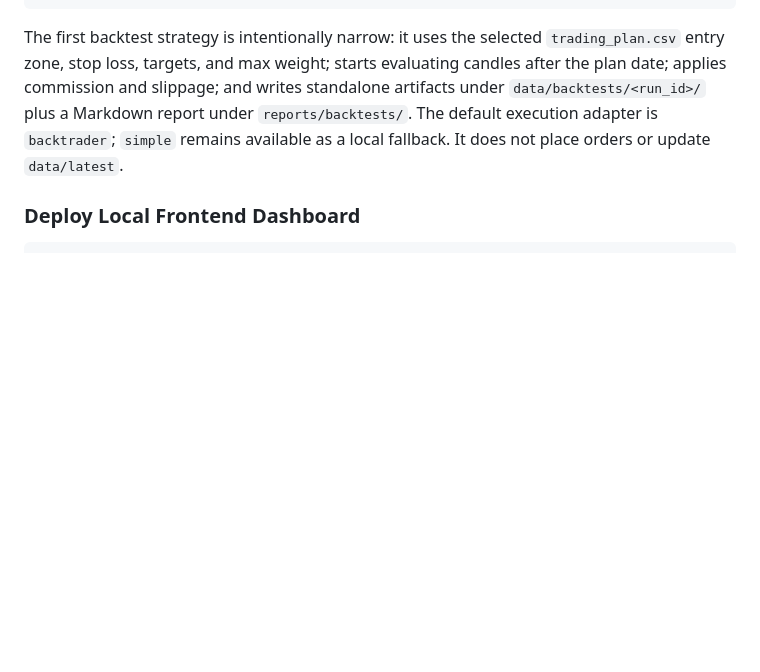
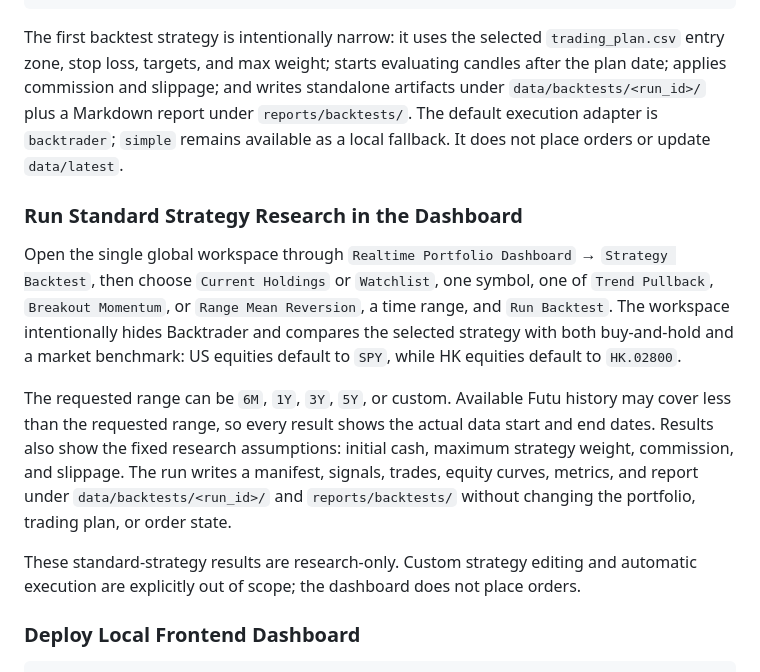
Before and after one commit to raymizzou/open_trader, a Markdown page: README.md, the part around the change. Rendered like a GitHub page; blank space fills up the shorter version.

Commit message:
docs: document standard strategy backtests

````diff
--- a/README.md
+++ b/README.md
@@ -328,6 +328,27 @@ report under `reports/backtests/`. The default execution adapter is
 `backtrader`; `simple` remains available as a local fallback. It does not place
 orders or update `data/latest`.
 
+### Run Standard Strategy Research in the Dashboard
+
+Open the single global workspace through `Realtime Portfolio Dashboard` →
+`Strategy Backtest`, then choose `Current Holdings` or `Watchlist`, one symbol,
+one of `Trend Pullback`, `Breakout Momentum`, or `Range Mean Reversion`, a time
+range, and `Run Backtest`. The workspace intentionally hides Backtrader and
+compares the selected strategy with both buy-and-hold and a market benchmark:
+US equities default to `SPY`, while HK equities default to `HK.02800`.
+
+The requested range can be `6M`, `1Y`, `3Y`, `5Y`, or custom. Available Futu
+history may cover less than the requested range, so every result shows the
+actual data start and end dates. Results also show the fixed research
+assumptions: initial cash, maximum strategy weight, commission, and slippage.
+The run writes a manifest, signals, trades, equity curves, metrics, and report
+under `data/backtests/<run_id>/` and `reports/backtests/` without changing the
+portfolio, trading plan, or order state.
+
+These standard-strategy results are research-only. Custom strategy editing and
+automatic execution are explicitly out of scope; the dashboard does not place
+orders.
+
 ### Deploy Local Frontend Dashboard
 
 ```bash
````
Also changed, not shown: CHANGELOG.md (+12 -0 lines), README.zh-CN.md (+15 -0 lines).
